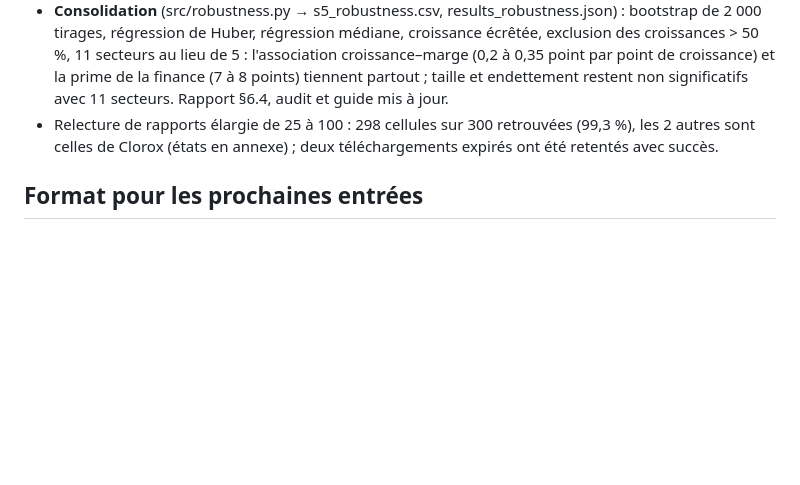
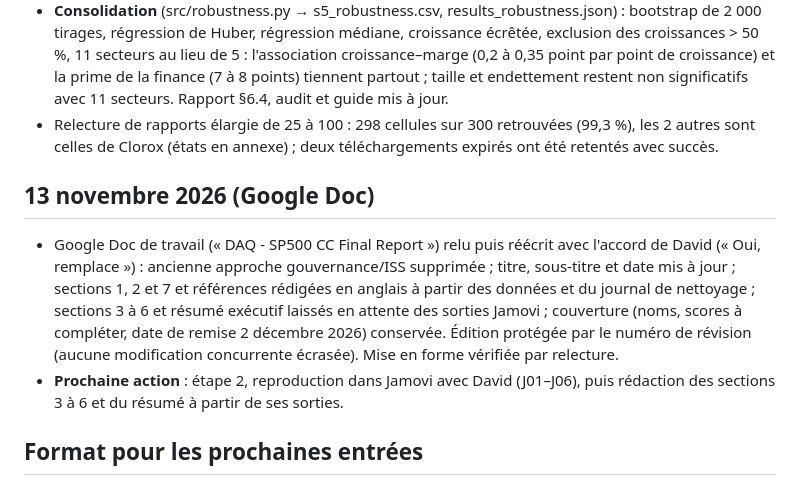
Before and after one commit to Voklinox/Group-Work-S-P-500, a Markdown page: 02 - Collecte 2025 - Novembre 2026/docs/JOURNAL_PROJET.md, the part around the change. Drawn GitHub-style; blank space fills up the shorter version.

Commit message:
Google Doc réécrit (sections 1, 2, 7, références) ; suivi R01 à jour
Co-Authored-By: Claude Sonnet 5.5 <noreply@anthropic.com>

```diff
--- a/02 - Collecte 2025 - Novembre 2026/docs/JOURNAL_PROJET.md
+++ b/02 - Collecte 2025 - Novembre 2026/docs/JOURNAL_PROJET.md
@@ -171,6 +171,11 @@ Le point d’accès à la racine Git renvoie à cette version complète unique.
 - **Consolidation** (src/robustness.py → s5_robustness.csv, results_robustness.json) : bootstrap de 2 000 tirages, régression de Huber, régression médiane, croissance écrêtée, exclusion des croissances > 50 %, 11 secteurs au lieu de 5 : l'association croissance–marge (0,2 à 0,35 point par point de croissance) et la prime de la finance (7 à 8 points) tiennent partout ; taille et endettement restent non significatifs avec 11 secteurs. Rapport §6.4, audit et guide mis à jour.
 - Relecture de rapports élargie de 25 à 100 : 298 cellules sur 300 retrouvées (99,3 %), les 2 autres sont celles de Clorox (états en annexe) ; deux téléchargements expirés ont été retentés avec succès.
 
+## 13 novembre 2026 (Google Doc)
+
+- Google Doc de travail (« DAQ - SP500 CC Final Report ») relu puis réécrit avec l'accord de David (« Oui, remplace ») : ancienne approche gouvernance/ISS supprimée ; titre, sous-titre et date mis à jour ; sections 1, 2 et 7 et références rédigées en anglais à partir des données et du journal de nettoyage ; sections 3 à 6 et résumé exécutif laissés en attente des sorties Jamovi ; couverture (noms, scores à compléter, date de remise 2 décembre 2026) conservée. Édition protégée par le numéro de révision (aucune modification concurrente écrasée). Mise en forme vérifiée par relecture.
+- **Prochaine action** : étape 2, reproduction dans Jamovi avec David (J01–J06), puis rédaction des sections 3 à 6 et du résumé à partir de ses sorties.
+
 ## Format pour les prochaines entrées
 
 Ajouter une section datée avec : demande ou objectif ; action et motif ; fichiers/preuves ; résultat et nombre de cas vérifiés ; tâche terminée ou restant ouverte ; décision éventuelle ; prochaine action. Conserver les entrées précédentes. Si une ancienne conclusion est corrigée, ajouter la correction et sa raison au lieu d’effacer l’historique.
```
Also changed, not shown: 02 - Collecte 2025 - Novembre 2026/tasks/todo.md (+1 -1 lines).
